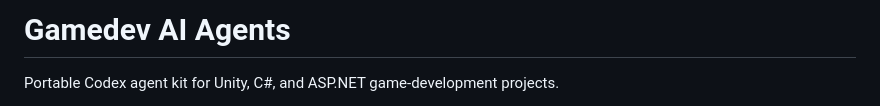
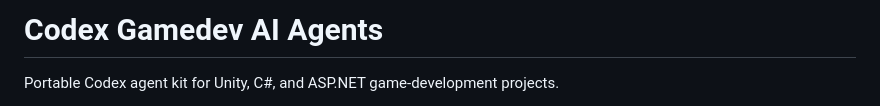
Before and after one commit to ilezhnin/gamedev-ai-agents, a Markdown page: README.md, the part around the change. GitHub-like rendering.

Commit message:
Clarify Codex README title

```diff
--- a/README.md
+++ b/README.md
@@ -1,4 +1,4 @@
-# Gamedev AI Agents
+# Codex Gamedev AI Agents
 
 Portable Codex agent kit for Unity, C#, and ASP.NET game-development projects.
 
```
